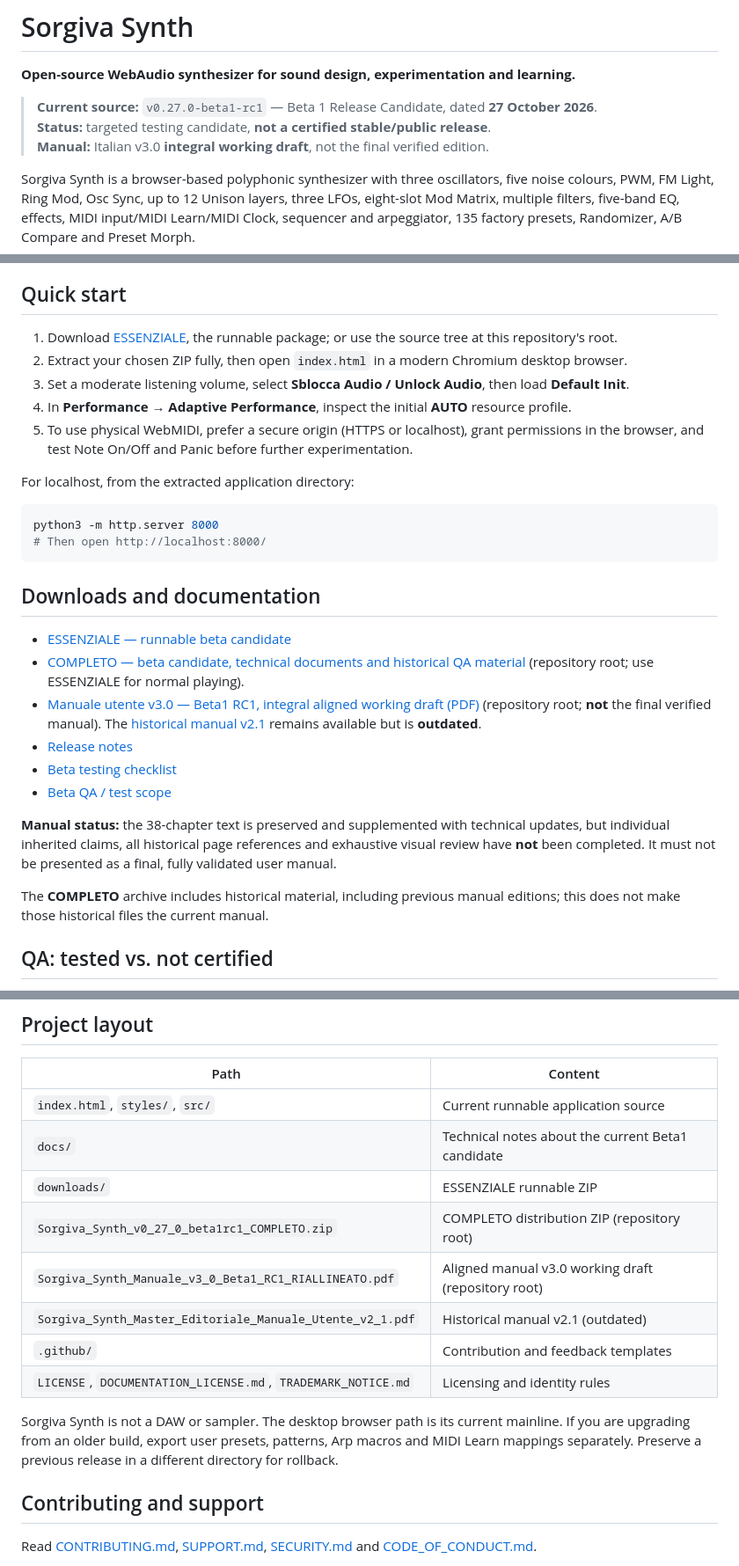
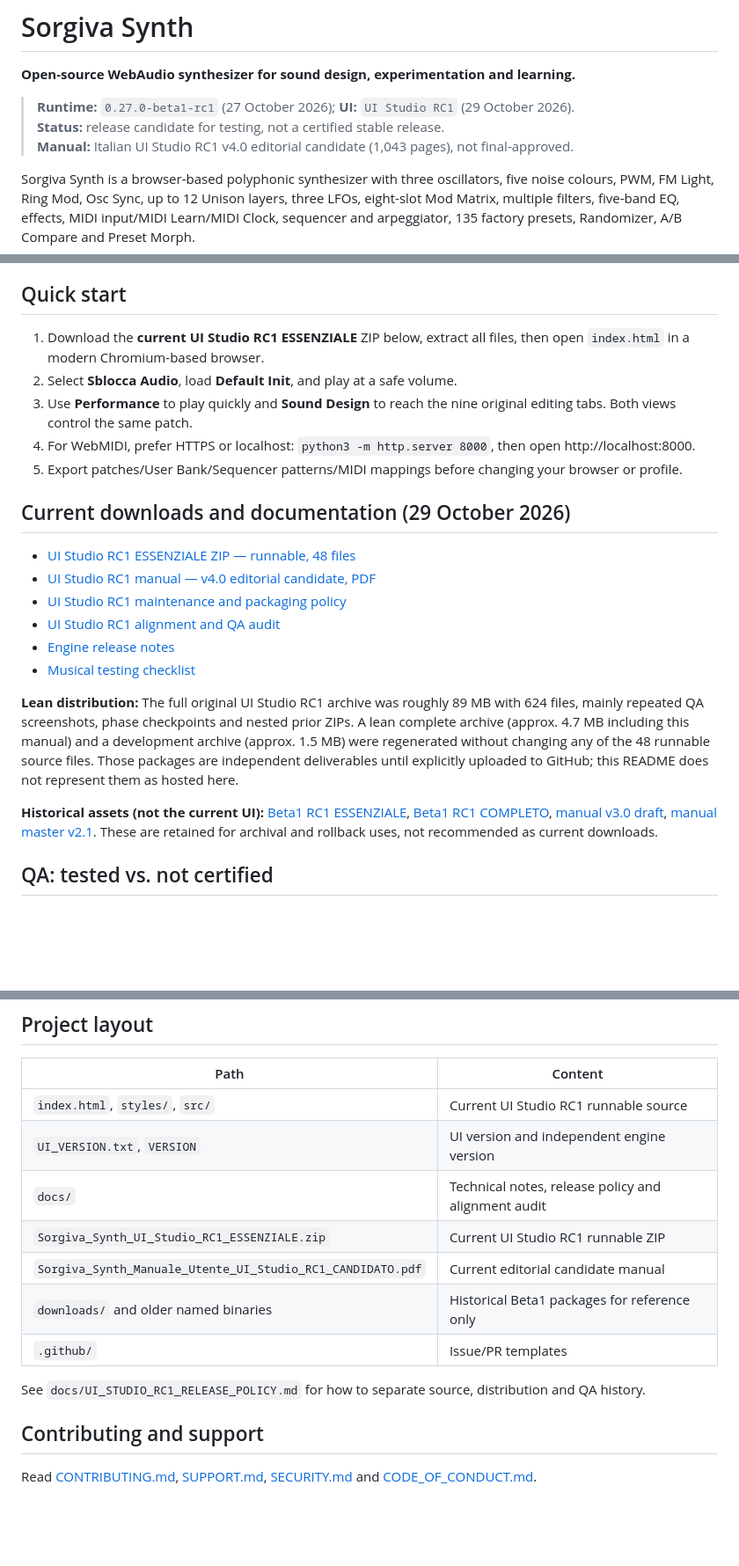
Before and after one commit to cripto84/sorgiva-synth, a Markdown page: README.md, 3 parts joined by grey strips. Shown at 88% size. GitHub-like rendering; blank space fills up the shorter version.

Commit message:
docs: make UI Studio RC1 the current download, clarify lean packaging and archive

````diff
--- a/README.md
+++ b/README.md
@@ -2,9 +2,9 @@
 
 **Open-source WebAudio synthesizer for sound design, experimentation and learning.**
 
-> **Current source:** `v0.27.0-beta1-rc1` — Beta 1 Release Candidate, dated **27 October 2026**.
-> **Status:** targeted testing candidate, **not a certified stable/public release**.
-> **Manual:** Italian v3.0 **integral working draft**, not the final verified edition.
+> **Runtime:** `0.27.0-beta1-rc1` (27 October 2026); **UI:** `UI Studio RC1` (29 October 2026).
+> **Status:** release candidate for testing, not a certified stable release.
+> **Manual:** Italian UI Studio RC1 v4.0 editorial candidate (1,043 pages), not final-approved.
 
 Sorgiva Synth is a browser-based polyphonic synthesizer with three oscillators, five noise colours,
 PWM, FM Light, Ring Mod, Osc Sync, up to 12 Unison layers, three LFOs, eight-slot Mod Matrix,
@@ -24,36 +24,24 @@ multiple filters, five-band EQ, effects, MIDI input/MIDI Learn/MIDI Clock, seque
 
 ## Quick start
 
-1. Download [ESSENZIALE](./downloads/Sorgiva_Synth_v0_27_0_beta1rc1_ESSENZIALE.zip), the runnable package;
-   or use the source tree at this repository's root.
-2. Extract your chosen ZIP fully, then open `index.html` in a modern Chromium desktop browser.
-3. Set a moderate listening volume, select **Sblocca Audio / Unlock Audio**, then load **Default Init**.
-4. In **Performance → Adaptive Performance**, inspect the initial **AUTO** resource profile.
-5. To use physical WebMIDI, prefer a secure origin (HTTPS or localhost), grant permissions in the browser,
-   and test Note On/Off and Panic before further experimentation.
+1. Download the **current UI Studio RC1 ESSENZIALE** ZIP below, extract all files, then open `index.html` in a modern Chromium-based browser.
+2. Select **Sblocca Audio**, load **Default Init**, and play at a safe volume.
+3. Use **Performance** to play quickly and **Sound Design** to reach the nine original editing tabs. Both views control the same patch.
+4. For WebMIDI, prefer HTTPS or localhost: `python3 -m http.server 8000`, then open http://localhost:8000.
+5. Export patches/User Bank/Sequencer patterns/MIDI mappings before changing your browser or profile.
 
-For localhost, from the extracted application directory:
+## Current downloads and documentation (29 October 2026)
 
-```bash
-python3 -m http.server 8000
-# Then open http://localhost:8000/
-```
+- [UI Studio RC1 ESSENZIALE ZIP — runnable, 48 files](./Sorgiva_Synth_UI_Studio_RC1_ESSENZIALE.zip)
+- [UI Studio RC1 manual — v4.0 editorial candidate, PDF](./Sorgiva_Synth_Manuale_Utente_UI_Studio_RC1_CANDIDATO.pdf)
+- [UI Studio RC1 maintenance and packaging policy](./docs/UI_STUDIO_RC1_RELEASE_POLICY.md)
+- [UI Studio RC1 alignment and QA audit](./docs/UI_STUDIO_RC1_GITHUB_ALIGNMENT.md)
+- [Engine release notes](./RELEASE_NOTES_v0_27_0_beta1rc1.md)
+- [Musical testing checklist](./BETA1_RC1_COLLAUDO.md)
 
-## Downloads and documentation
+**Lean distribution:** The full original UI Studio RC1 archive was roughly 89 MB with 624 files, mainly repeated QA screenshots, phase checkpoints and nested prior ZIPs. A lean complete archive (approx. 4.7 MB including this manual) and a development archive (approx. 1.5 MB) were regenerated without changing any of the 48 runnable source files. Those packages are independent deliverables until explicitly uploaded to GitHub; this README does not represent them as hosted here.
 
-- [ESSENZIALE — runnable beta candidate](./downloads/Sorgiva_Synth_v0_27_0_beta1rc1_ESSENZIALE.zip)
-- [COMPLETO — beta candidate, technical documents and historical QA material](./Sorgiva_Synth_v0_27_0_beta1rc1_COMPLETO.zip) (repository root; use ESSENZIALE for normal playing).
-- [Manuale utente v3.0 — Beta1 RC1, integral aligned working draft (PDF)](./Sorgiva_Synth_Manuale_v3_0_Beta1_RC1_RIALLINEATO.pdf) (repository root; **not** the final verified manual). The [historical manual v2.1](./Sorgiva_Synth_Master_Editoriale_Manuale_Utente_v2_1.pdf) remains available but is **outdated**.
-- [Release notes](./RELEASE_NOTES_v0_27_0_beta1rc1.md)
-- [Beta testing checklist](./BETA1_RC1_COLLAUDO.md)
-- [Beta QA / test scope](./BETA1_RC1_COLLAUDO.md)
-
-**Manual status:** the 38-chapter text is preserved and supplemented with technical updates, but
-individual inherited claims, all historical page references and exhaustive visual review have **not**
-been completed. It must not be presented as a final, fully validated user manual.
-
-The **COMPLETO** archive includes historical material, including previous manual editions;
-this does not make those historical files the current manual.
+**Historical assets (not the current UI):** [Beta1 RC1 ESSENZIALE](./downloads/Sorgiva_Synth_v0_27_0_beta1rc1_ESSENZIALE.zip), [Beta1 RC1 COMPLETO](./Sorgiva_Synth_v0_27_0_beta1rc1_COMPLETO.zip), [manual v3.0 draft](./Sorgiva_Synth_Manuale_v3_0_Beta1_RC1_RIALLINEATO.pdf), [manual master v2.1](./Sorgiva_Synth_Master_Editoriale_Manuale_Utente_v2_1.pdf). These are retained for archival and rollback uses, not recommended as current downloads.
 
 ## QA: tested vs. not certified
 
@@ -71,18 +59,15 @@ legacy SynthX-file variants remain to be verified. Contributors can use the stru
 
 | Path | Content |
 |---|---|
-| `index.html`, `styles/`, `src/` | Current runnable application source |
-| `docs/` | Technical notes about the current Beta1 candidate |
-| `downloads/` | ESSENZIALE runnable ZIP |
-| `Sorgiva_Synth_v0_27_0_beta1rc1_COMPLETO.zip` | COMPLETO distribution ZIP (repository root) |
-| `Sorgiva_Synth_Manuale_v3_0_Beta1_RC1_RIALLINEATO.pdf` | Aligned manual v3.0 working draft (repository root) |
-| `Sorgiva_Synth_Master_Editoriale_Manuale_Utente_v2_1.pdf` | Historical manual v2.1 (outdated) |
-| `.github/` | Contribution and feedback templates |
-| `LICENSE`, `DOCUMENTATION_LICENSE.md`, `TRADEMARK_NOTICE.md` | Licensing and identity rules |
+| `index.html`, `styles/`, `src/` | Current UI Studio RC1 runnable source |
+| `UI_VERSION.txt`, `VERSION` | UI version and independent engine version |
+| `docs/` | Technical notes, release policy and alignment audit |
+| `Sorgiva_Synth_UI_Studio_RC1_ESSENZIALE.zip` | Current UI Studio RC1 runnable ZIP |
+| `Sorgiva_Synth_Manuale_Utente_UI_Studio_RC1_CANDIDATO.pdf` | Current editorial candidate manual |
+| `downloads/` and older named binaries | Historical Beta1 packages for reference only |
+| `.github/` | Issue/PR templates |
 
-Sorgiva Synth is not a DAW or sampler. The desktop browser path is its current mainline.
-If you are upgrading from an older build, export user presets, patterns, Arp macros and MIDI Learn
-mappings separately. Preserve a previous release in a different directory for rollback.
+See `docs/UI_STUDIO_RC1_RELEASE_POLICY.md` for how to separate source, distribution and QA history.
 
 ## Contributing and support
 
````
